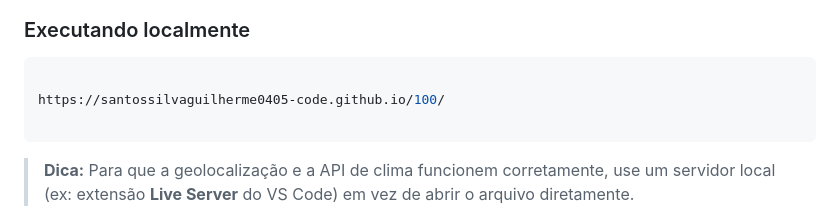
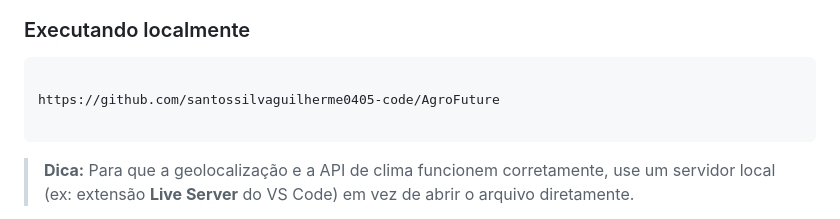
Before and after one commit to santossilvaguilherme0405-code/AgroFuture, a Markdown page: README.md, the part around the change. GitHub-like rendering.

Commit message:
Change project URL in README.md
Updated project URL in README for local execution instructions.

````diff
--- a/README.md
+++ b/README.md
@@ -44,7 +44,7 @@ Nenhuma instalação necessária. O projeto roda diretamente no navegador.
 
 ```bash
 
-https://santossilvaguilherme0405-code.github.io/100/
+https://github.com/santossilvaguilherme0405-code/AgroFuture
 
 ```
 
````
